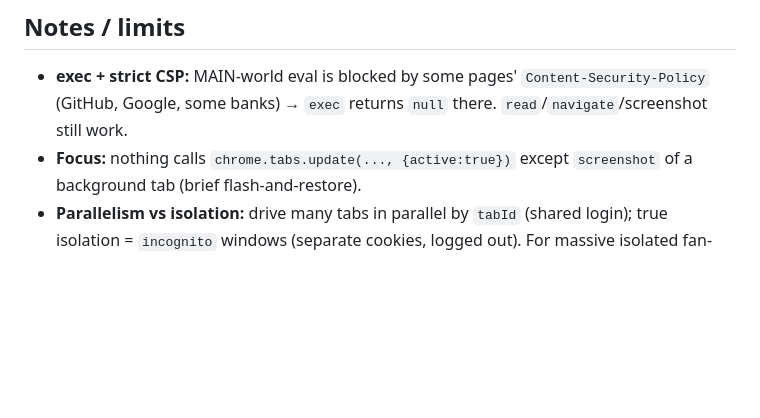
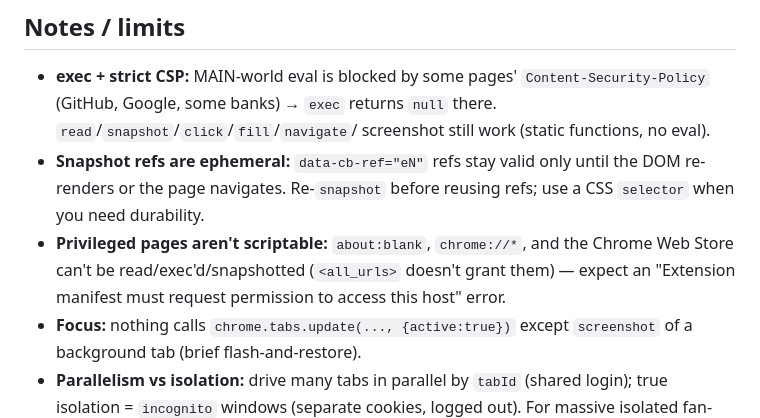
Before and after one commit to milad-afkhami/chrome-bridge-extension, a Markdown page: README.md, the part around the change. Rendered like a GitHub page; blank space fills up the shorter version.

Commit message:
docs: note snapshot ref staleness + non-scriptable privileged pages
Co-Authored-By: Claude Opus 4.8 (1M context) <noreply@anthropic.com>

```diff
--- a/README.md
+++ b/README.md
@@ -93,7 +93,13 @@ never take the bridge down.
 
 ## Notes / limits
 - **exec + strict CSP:** MAIN-world eval is blocked by some pages' `Content-Security-Policy` (GitHub,
-  Google, some banks) → `exec` returns `null` there. `read`/`navigate`/screenshot still work.
+  Google, some banks) → `exec` returns `null` there. `read`/`snapshot`/`click`/`fill`/`navigate`/
+  screenshot still work (static functions, no eval).
+- **Snapshot refs are ephemeral:** `data-cb-ref="eN"` refs stay valid only until the DOM re-renders or
+  the page navigates. Re-`snapshot` before reusing refs; use a CSS `selector` when you need durability.
+- **Privileged pages aren't scriptable:** `about:blank`, `chrome://*`, and the Chrome Web Store can't
+  be read/exec'd/snapshotted (`<all_urls>` doesn't grant them) — expect an "Extension manifest must
+  request permission to access this host" error.
 - **Focus:** nothing calls `chrome.tabs.update(..., {active:true})` except `screenshot` of a background
   tab (brief flash-and-restore).
 - **Parallelism vs isolation:** drive many tabs in parallel by `tabId` (shared login); true isolation =
```
